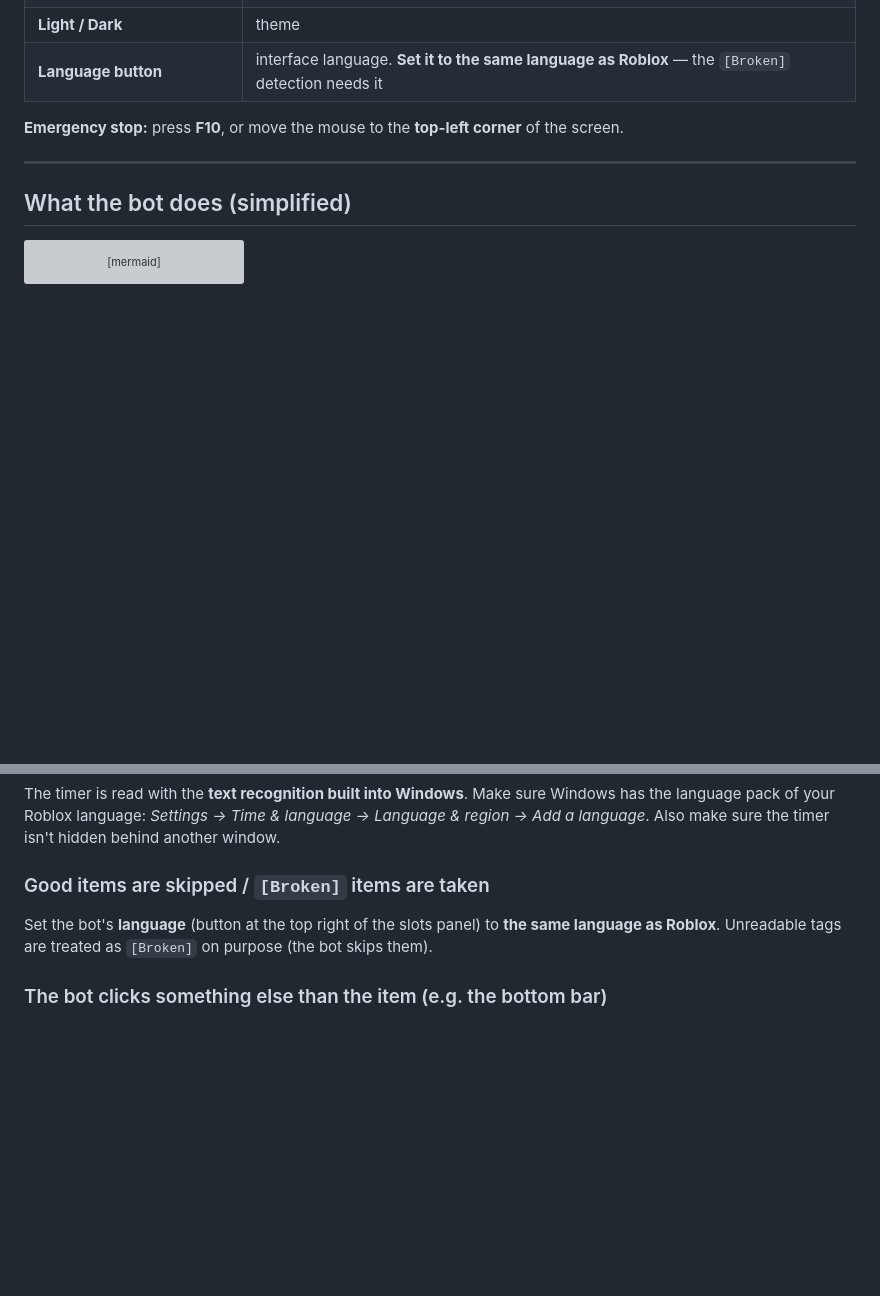
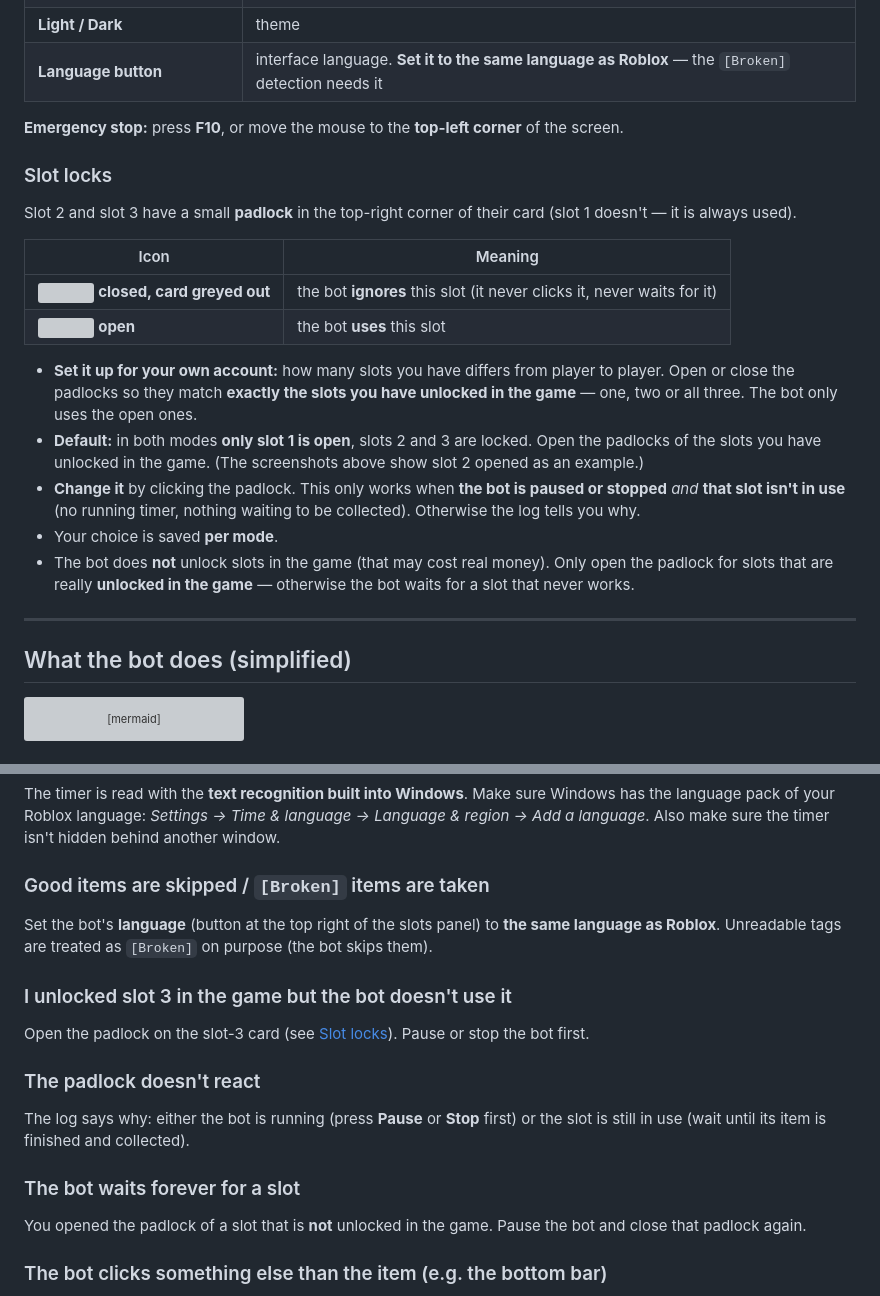
Before and after one commit to Simulant235/Roblox-Bot-Storage-Hunters, a Markdown page: README.md, 2 parts joined by grey strips. Drawn GitHub-style; blank space fills up the shorter version; grey boxes are pictures that could not be loaded.

```diff
--- a/README.md
+++ b/README.md
@@ -100,6 +100,21 @@ The bot now runs by itself. Keep Roblox visible (not covered by other windows).
 
 **Emergency stop:** press **F10**, or move the mouse to the **top-left corner** of the screen.
 
+### Slot locks
+
+Slot 2 and slot 3 have a small **padlock** in the top-right corner of their card (slot 1 doesn't — it is always used).
+
+| Icon | Meaning |
+|---|---|
+| <img src="docs/lock-closed.svg" width="28"> **closed, card greyed out** | the bot **ignores** this slot (it never clicks it, never waits for it) |
+| <img src="docs/lock-open.svg" width="28"> **open** | the bot **uses** this slot |
+
+- **Set it up for your own account:** how many slots you have differs from player to player. Open or close the padlocks so they match **exactly the slots you have unlocked in the game** — one, two or all three. The bot only uses the open ones.
+- **Default:** in both modes **only slot 1 is open**, slots 2 and 3 are locked. Open the padlocks of the slots you have unlocked in the game. (The screenshots above show slot 2 opened as an example.)
+- **Change it** by clicking the padlock. This only works when **the bot is paused or stopped** *and* **that slot isn't in use** (no running timer, nothing waiting to be collected). Otherwise the log tells you why.
+- Your choice is saved **per mode**.
+- The bot does **not** unlock slots in the game (that may cost real money). Only open the padlock for slots that are really **unlocked in the game** — otherwise the bot waits for a slot that never works.
+
 ---
 
 ## What the bot does (simplified)
@@ -165,6 +180,15 @@ The timer is read with the **text recognition built into Windows**. Make sure Wi
 ### Good items are skipped / `[Broken]` items are taken
 Set the bot's **language** (button at the top right of the slots panel) to **the same language as Roblox**. Unreadable tags are treated as `[Broken]` on purpose (the bot skips them).
 
+### I unlocked slot 3 in the game but the bot doesn't use it
+Open the padlock on the slot-3 card (see [Slot locks](#slot-locks)). Pause or stop the bot first.
+
+### The padlock doesn't react
+The log says why: either the bot is running (press **Pause** or **Stop** first) or the slot is still in use (wait until its item is finished and collected).
+
+### The bot waits forever for a slot
+You opened the padlock of a slot that is **not** unlocked in the game. Pause the bot and close that padlock again.
+
 ### The bot clicks something else than the item (e.g. the bottom bar)
 Calibrate again, especially steps **4 and 5**. The item cards are found automatically, so this usually means the list title / X point is off.
 
```
Also changed, not shown: other parts of README.md (+1 -1 lines), docs/calibration.png, docs/main-dark.png, docs/main-light.png, 6 other files.
